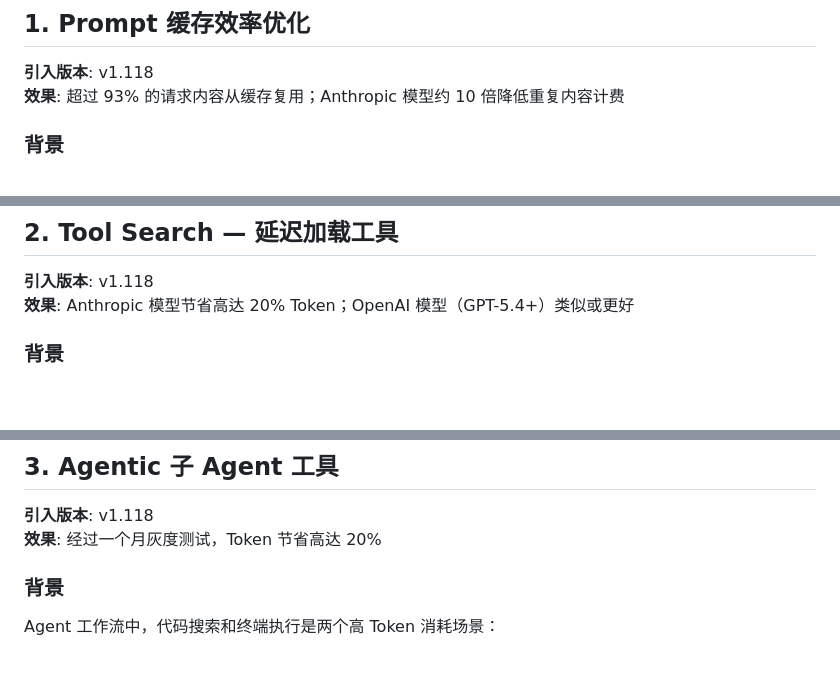
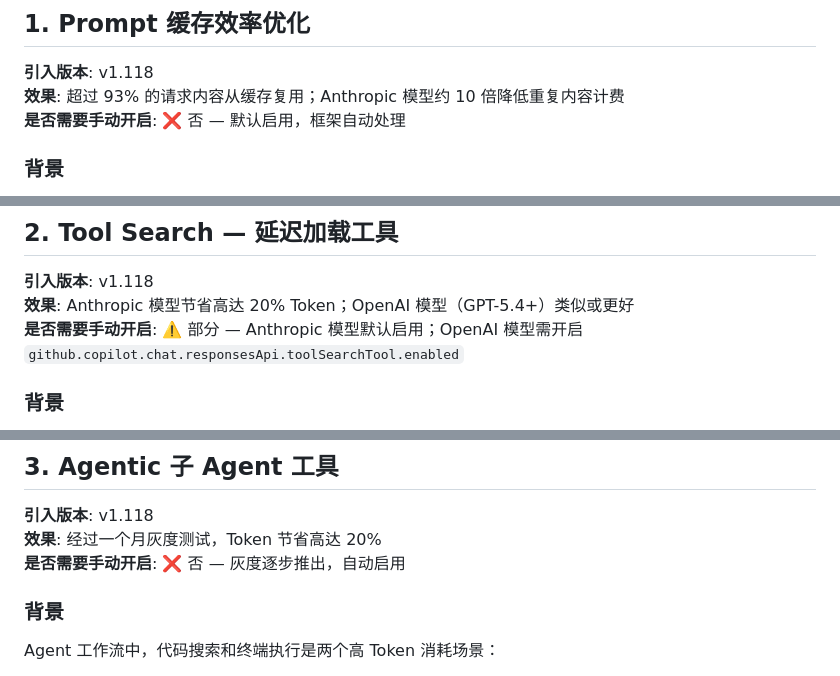
Before and after one commit to nickhou1983/Github-Sop, a Markdown page: VSCode/vscode-token-optimization-techniques.md, 3 parts joined by grey strips. Drawn GitHub-style; blank space fills up the shorter version.

Commit message:
docs: add manual-enable status note to each token optimization feature

```diff
--- a/VSCode/vscode-token-optimization-techniques.md
+++ b/VSCode/vscode-token-optimization-techniques.md
@@ -26,6 +26,7 @@
 
 **引入版本**: v1.118
 **效果**: 超过 93% 的请求内容从缓存复用；Anthropic 模型约 10 倍降低重复内容计费
+**是否需要手动开启**: ❌ 否 — 默认启用，框架自动处理
 
 ### 背景
 
@@ -95,6 +96,7 @@ VS Code 审计了缓存断点的放置位置，确保它们位于**稳定边界*
 
 **引入版本**: v1.118
 **效果**: Anthropic 模型节省高达 20% Token；OpenAI 模型（GPT-5.4+）类似或更好
+**是否需要手动开启**: ⚠️ 部分 — Anthropic 模型默认启用；OpenAI 模型需开启 `github.copilot.chat.responsesApi.toolSearchTool.enabled`
 
 ### 背景
 
@@ -138,6 +140,7 @@ VS Code Agent 拥有大量工具（文件操作、终端、Git、语言服务、
 
 **引入版本**: v1.118
 **效果**: 经过一个月灰度测试，Token 节省高达 20%
+**是否需要手动开启**: ❌ 否 — 灰度逐步推出，自动启用
 
 ### 背景
 
```
Also changed, not shown: other parts of VSCode/vscode-token-optimization-techniques.md (+7 -0 lines).
